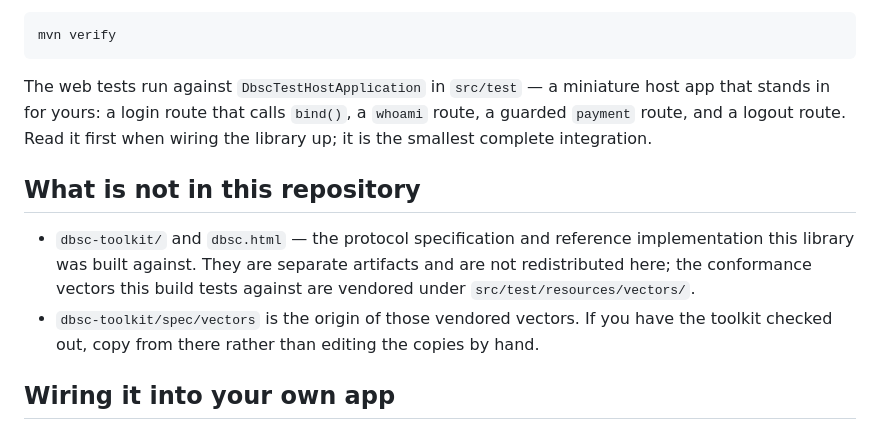
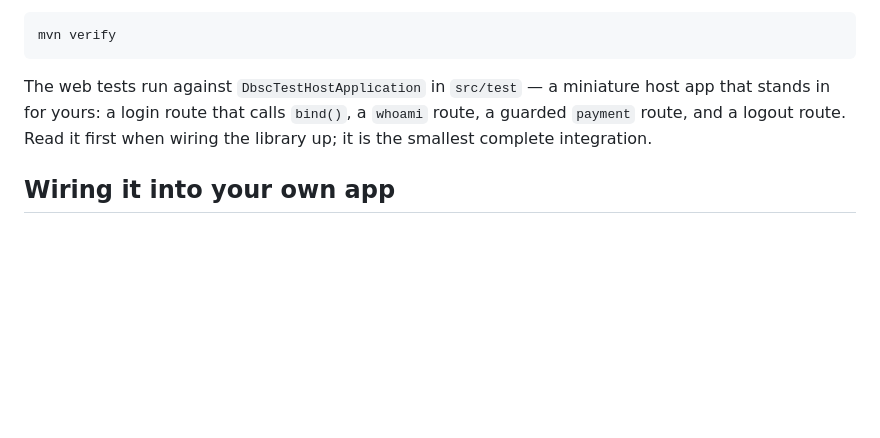
Before and after one commit to yuukioosaka/spring-dbsc, a Markdown page: README.md, the part around the change. Drawn GitHub-style; blank space fills up the shorter version.

```diff
--- a/README.md
+++ b/README.md
@@ -315,15 +315,6 @@ host app that stands in for yours: a login route that calls `bind()`, a `whoami`
 route, a guarded `payment` route, and a logout route. Read it first when wiring
 the library up; it is the smallest complete integration.
 
-## What is not in this repository
-
-- `dbsc-toolkit/` and `dbsc.html` — the protocol specification and reference
-  implementation this library was built against. They are separate artifacts and are
-  not redistributed here; the conformance vectors this build tests against are vendored
-  under `src/test/resources/vectors/`.
-- `dbsc-toolkit/spec/vectors` is the origin of those vendored vectors. If you have the
-  toolkit checked out, copy from there rather than editing the copies by hand.
-
 ## Wiring it into your own app
 
 ### 1. Get the auto-configuration on the classpath
```
